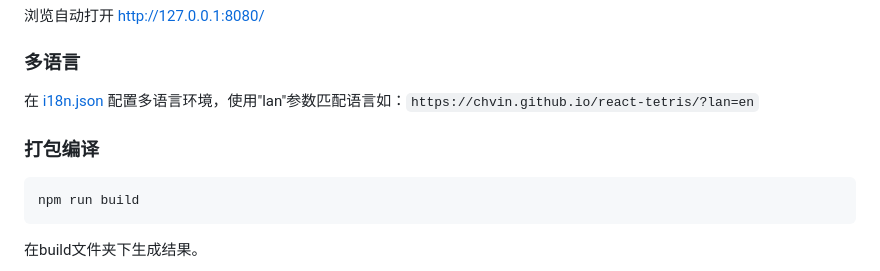
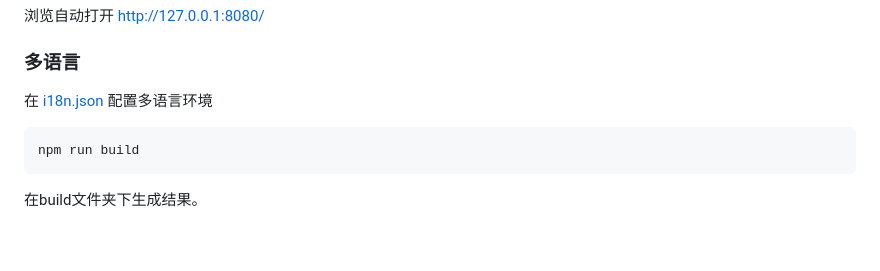
Before and after one commit to crazyD27/react-tetris, a Markdown page: README.md, the part around the change. Rendered like a GitHub page; blank space fills up the shorter version.

````diff
--- a/README.md
+++ b/README.md
@@ -230,8 +230,7 @@ npm start
 ```
 浏览自动打开 [http://127.0.0.1:8080/](http://127.0.0.1:8080/)
 ### 多语言
-在 [i18n.json](https://github.com/Roger-Davis/react-tetris/blob/master/i18n.json) 配置多语言环境，使用"lan"参数匹配语言如：`https://chvin.github.io/react-tetris/?lan=en`
-### 打包编译
+在 [i18n.json](https://github.com/Roger-Davis/react-tetris/blob/master/i18n.json) 配置多语言环境
 ```
 npm run build
 ```
````
